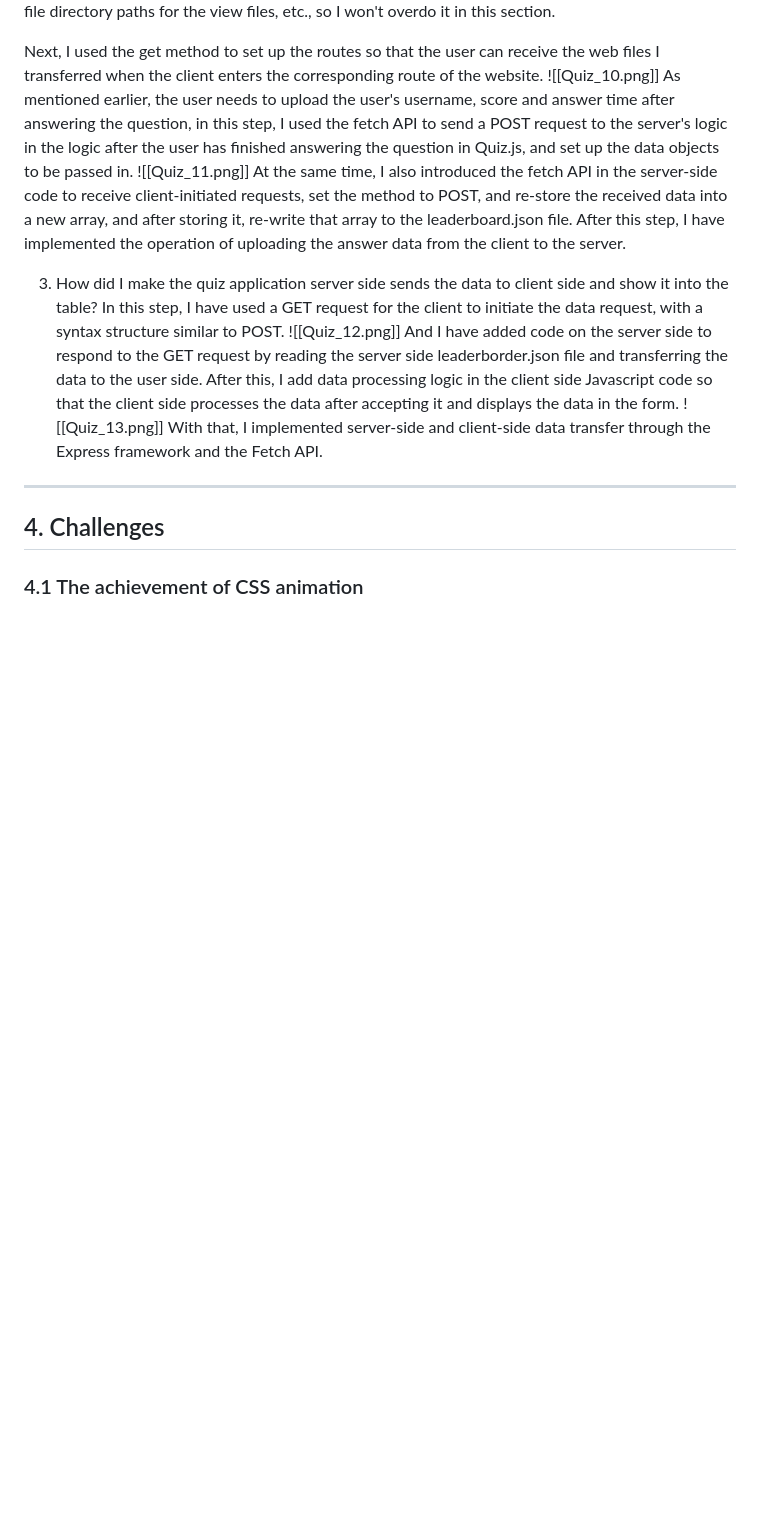
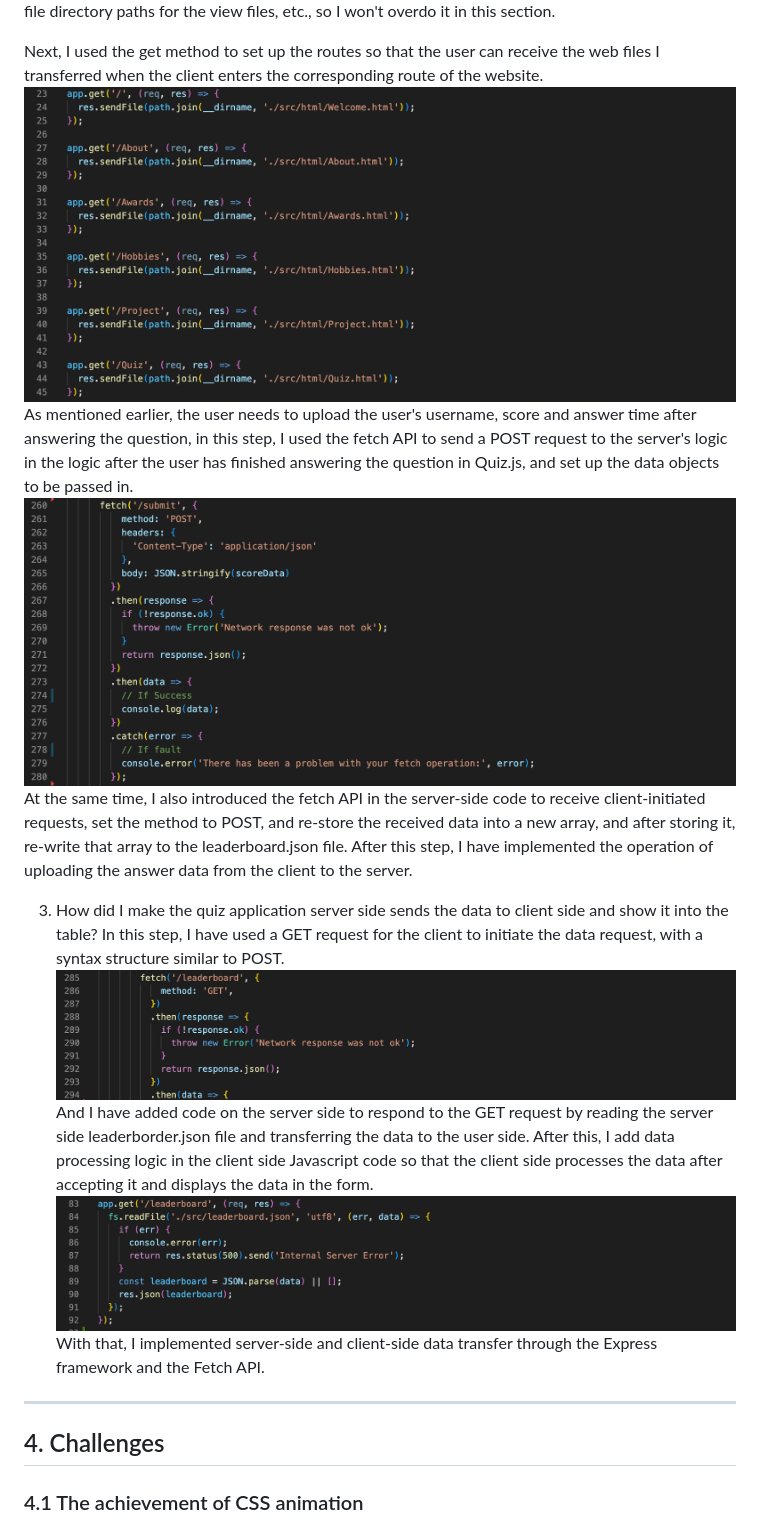
Before and after one commit to Eric030928/Assignment_web, a Markdown page: README.md, the part around the change printed below. Rendered like a GitHub page; blank space fills up the shorter version.

```diff
--- a/README.md
+++ b/README.md
@@ -155,17 +155,17 @@ Secondly, I created a main.js file in the root directory as the entry file for m
 Specifically, I started by importing my installed libraries or packages in the file, both express, body-parser, path, fetch API for subsequent use. And, I also set the port number to 5500, made basic configurations to the project, such as introducing libraries for parsing files in json format, setting the file directory paths for the view files, etc., so I won't overdo it in this section.
 
 Next, I used the get method to set up the routes so that the user can receive the web files I transferred when the client enters the corresponding route of the website.
-![[Quiz_10.png]]
+![image](Readme_figure/Quiz_10.png)
 As mentioned earlier, the user needs to upload the user's username, score and answer time after answering the question, in this step, I used the fetch API to send a POST request to the server's logic in the logic after the user has finished answering the question in Quiz.js, and set up the data objects to be passed in.
-![[Quiz_11.png]]
+![image](Readme_figure/Quiz_11.png)
 At the same time, I also introduced the fetch API in the server-side code to receive client-initiated requests, set the method to POST, and re-store the received data into a new array, and after storing it, re-write that array to the leaderboard.json file.
 After this step, I have implemented the operation of uploading the answer data from the client to the server.
 
 3. How did I make the quiz application server side sends the data to client side and show it into the table?
 In this step, I have used a GET request for the client to initiate the data request, with a syntax structure similar to POST.
-![[Quiz_12.png]]
+![image](Readme_figure/Quiz_12.png)
 And I have added code on the server side to respond to the GET request by reading the server side leaderborder.json file and transferring the data to the user side. After this, I add data processing logic in the client side Javascript code so that the client side processes the data after accepting it and displays the data in the form.
-![[Quiz_13.png]]
+![image](Readme_figure/Quiz_13.png)
 With that, I implemented server-side and client-side data transfer through the Express framework and the Fetch API.
 
 -------
```
Also changed, not shown: other parts of README.md (+14 -14 lines).
